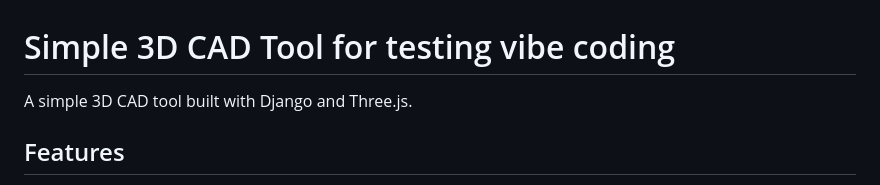
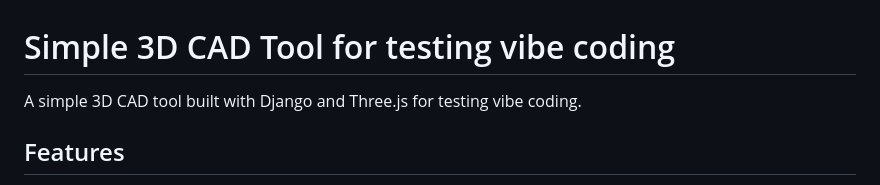
Before and after one commit to mac999/cad-web-app-vibe, a Markdown page: README.md, the part around the change. Drawn GitHub-style.

```diff
--- a/README.md
+++ b/README.md
@@ -1,6 +1,6 @@
 # Simple 3D CAD Tool for testing vibe coding
 
-A simple 3D CAD tool built with Django and Three.js.
+A simple 3D CAD tool built with Django and Three.js for testing vibe coding.
 
 ## Features
 
```
